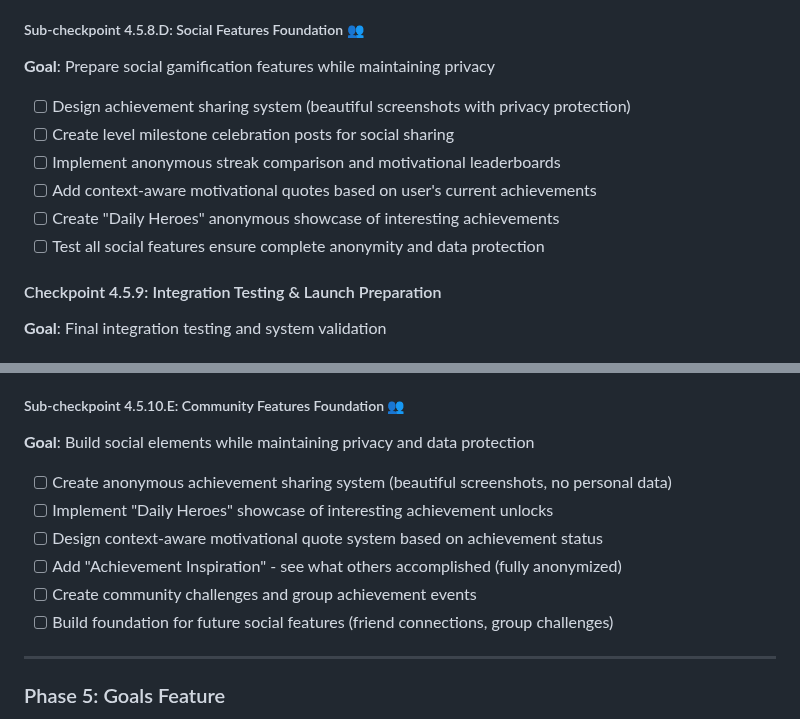
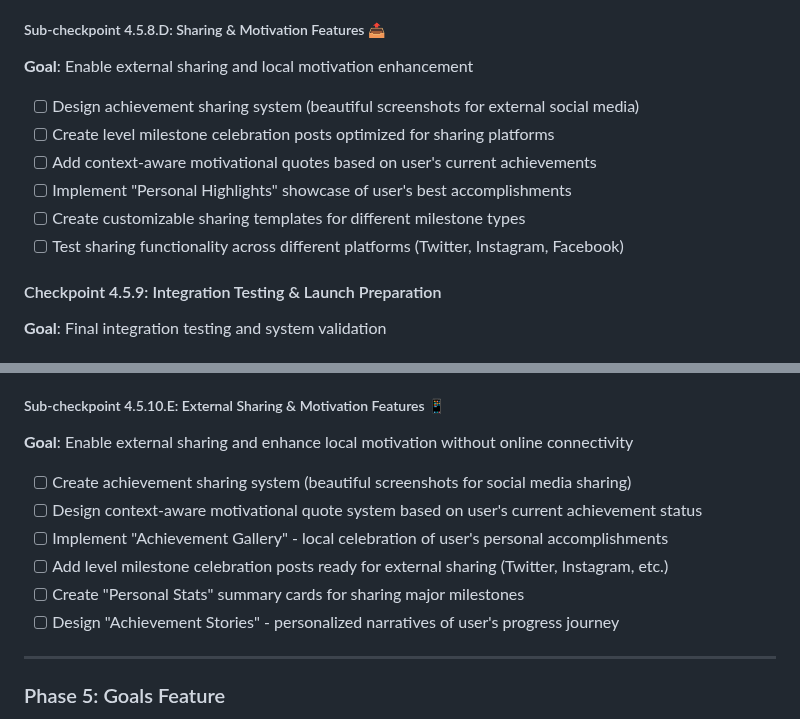
Before and after one commit to TQyronStudio/SelfRiseV2, a Markdown page: projectplan.md, 2 parts joined by grey strips. Drawn GitHub-style.

Commit message:
Oddělání online světa

```diff
--- a/projectplan.md
+++ b/projectplan.md
@@ -739,14 +739,14 @@ Toto je nejlepší možné řešení vzhledem k omezením React Native a react-n
 - [ ] Create trophy combination rewards system (collect themed sets for bonus XP)
 - [ ] Test 3D performance across different device capabilities
 
-##### Sub-checkpoint 4.5.8.D: Social Features Foundation 👥
-**Goal**: Prepare social gamification features while maintaining privacy
-- [ ] Design achievement sharing system (beautiful screenshots with privacy protection)
-- [ ] Create level milestone celebration posts for social sharing
-- [ ] Implement anonymous streak comparison and motivational leaderboards
+##### Sub-checkpoint 4.5.8.D: Sharing & Motivation Features 📤
+**Goal**: Enable external sharing and local motivation enhancement
+- [ ] Design achievement sharing system (beautiful screenshots for external social media)
+- [ ] Create level milestone celebration posts optimized for sharing platforms
 - [ ] Add context-aware motivational quotes based on user's current achievements
-- [ ] Create "Daily Heroes" anonymous showcase of interesting achievements
-- [ ] Test all social features ensure complete anonymity and data protection
+- [ ] Implement "Personal Highlights" showcase of user's best accomplishments
+- [ ] Create customizable sharing templates for different milestone types
+- [ ] Test sharing functionality across different platforms (Twitter, Instagram, Facebook)
 
 #### Checkpoint 4.5.9: Integration Testing & Launch Preparation
 **Goal**: Final integration testing and system validation
@@ -838,14 +838,14 @@ Toto je nejlepší možné řešení vzhledem k omezením React Native a react-n
 - [ ] Implement "At-Risk User" intervention system with special offers
 - [ ] Create predictive models for identifying optimal re-engagement timing
 
-##### Sub-checkpoint 4.5.10.E: Community Features Foundation 👥
-**Goal**: Build social elements while maintaining privacy and data protection
-- [ ] Create anonymous achievement sharing system (beautiful screenshots, no personal data)
-- [ ] Implement "Daily Heroes" showcase of interesting achievement unlocks
-- [ ] Design context-aware motivational quote system based on achievement status
-- [ ] Add "Achievement Inspiration" - see what others accomplished (fully anonymized)
-- [ ] Create community challenges and group achievement events
-- [ ] Build foundation for future social features (friend connections, group challenges)
+##### Sub-checkpoint 4.5.10.E: External Sharing & Motivation Features 📱
+**Goal**: Enable external sharing and enhance local motivation without online connectivity
+- [ ] Create achievement sharing system (beautiful screenshots for social media sharing)
+- [ ] Design context-aware motivational quote system based on user's current achievement status
+- [ ] Implement "Achievement Gallery" - local celebration of user's personal accomplishments
+- [ ] Add level milestone celebration posts ready for external sharing (Twitter, Instagram, etc.)
+- [ ] Create "Personal Stats" summary cards for sharing major milestones
+- [ ] Design "Achievement Stories" - personalized narratives of user's progress journey
 
 ---
 
```
